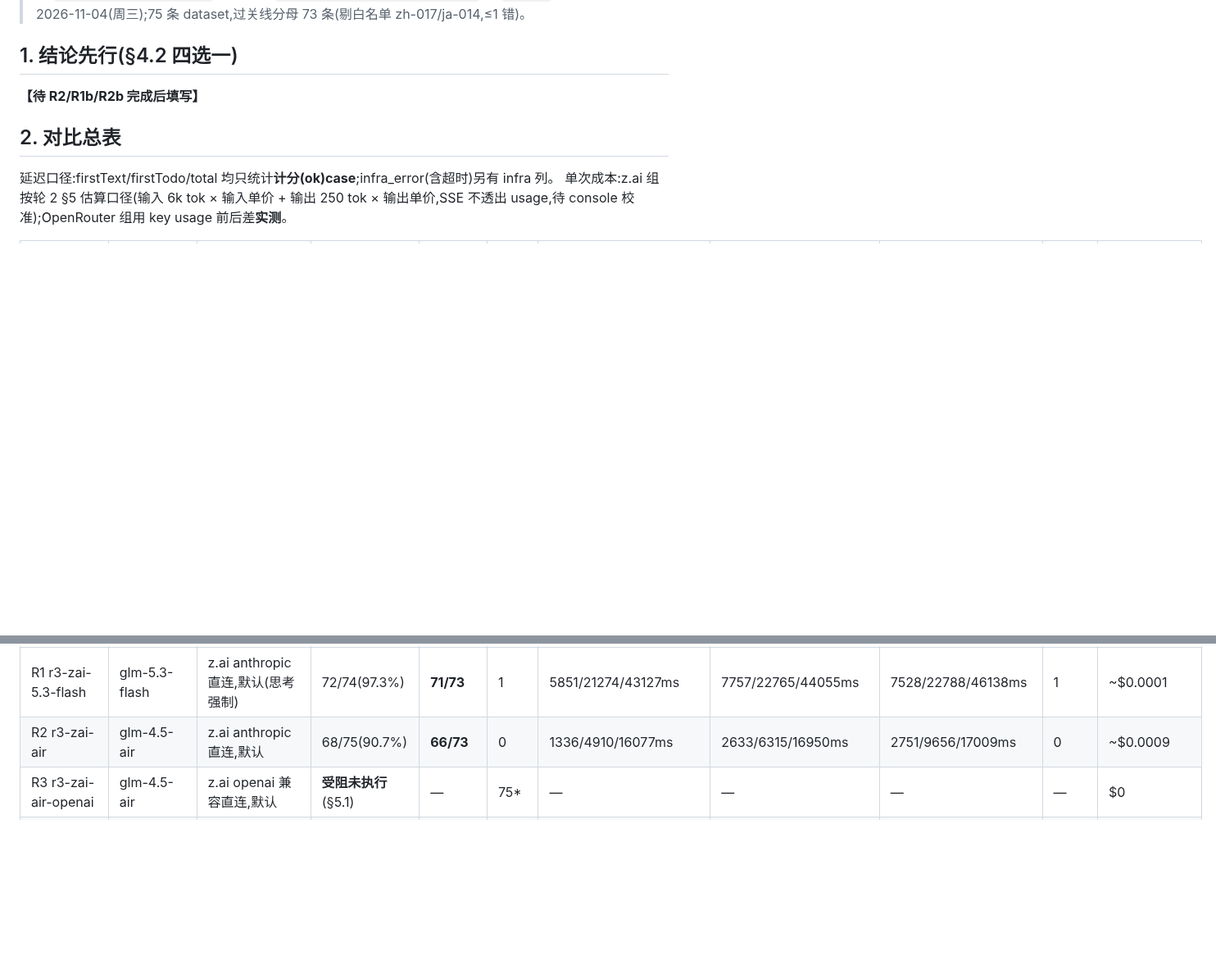
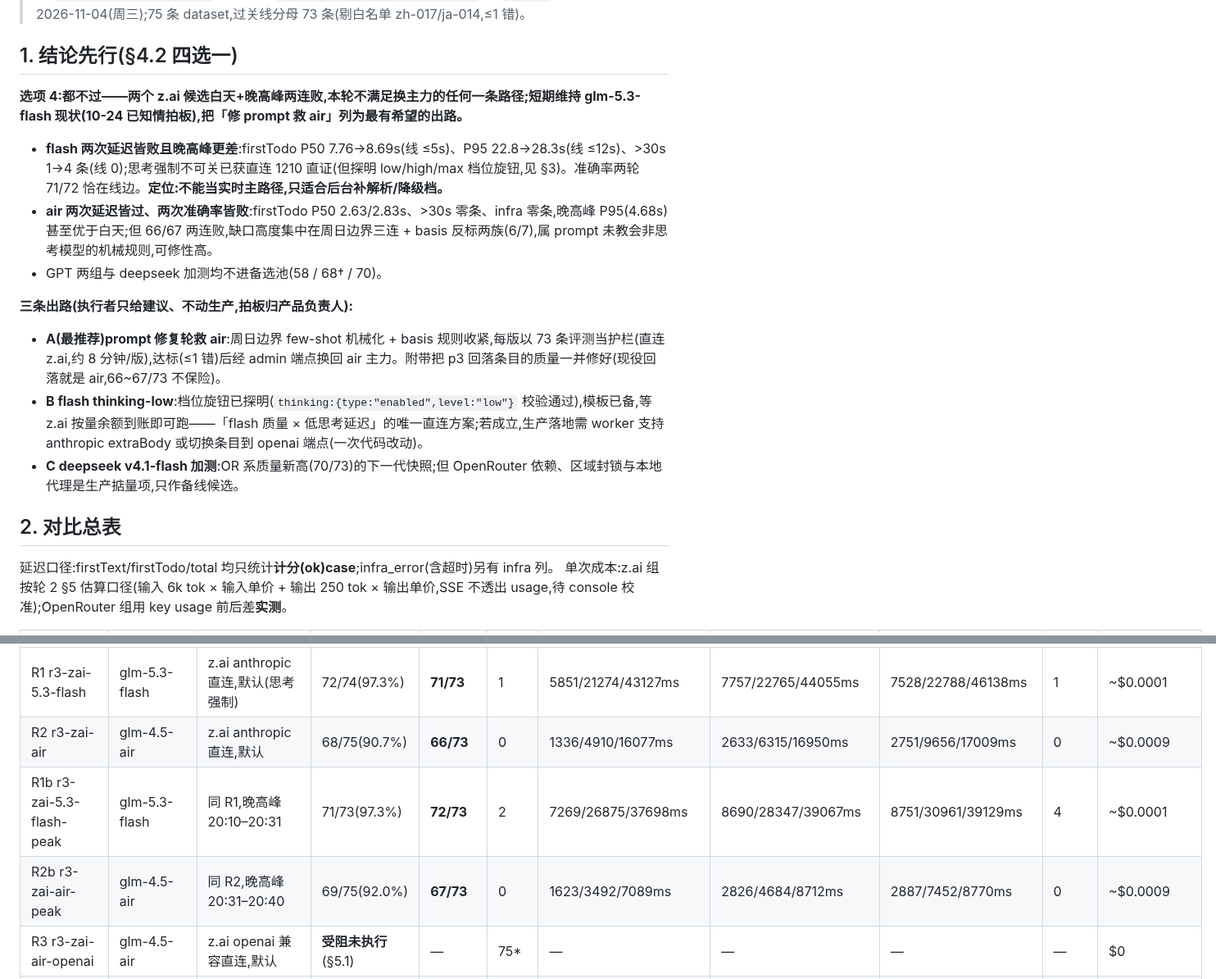
Before and after one commit to qingqingyu/voisetodo, a Markdown page: docs/openrouter-eval-round3-results.md, 2 parts joined by grey strips. Shown at 82% size. GitHub-like rendering; blank space fills up the shorter version.

```diff
--- a/docs/openrouter-eval-round3-results.md
+++ b/docs/openrouter-eval-round3-results.md
@@ -6,7 +6,16 @@
 
 ## 1. 结论先行(§4.2 四选一)
 
-**【待 R2/R1b/R2b 完成后填写】**
+**选项 4:都不过——两个 z.ai 候选白天+晚高峰两连败,本轮不满足换主力的任何一条路径;短期维持 glm-5.3-flash 现状(10-24 已知情拍板),把「修 prompt 救 air」列为最有希望的出路。**
+
+- **flash 两次延迟皆败且晚高峰更差**:firstTodo P50 7.76→8.69s(线 ≤5s)、P95 22.8→28.3s(线 ≤12s)、>30s 1→4 条(线 0);思考强制不可关已获直连 1210 直证(但探明 low/high/max 档位旋钮,见 §3)。准确率两轮 71/72 恰在线边。**定位:不能当实时主路径,只适合后台补解析/降级档。**
+- **air 两次延迟皆过、两次准确率皆败**:firstTodo P50 2.63/2.83s、>30s 零条、infra 零条,晚高峰 P95(4.68s)甚至优于白天;但 66/67 两连败,缺口高度集中在周日边界三连 + basis 反标两族(6/7),属 prompt 未教会非思考模型的机械规则,可修性高。
+- GPT 两组与 deepseek 加测均不进备选池(58 / 68† / 70)。
+
+**三条出路(执行者只给建议、不动生产,拍板归产品负责人):**
+- **A(最推荐)prompt 修复轮救 air**:周日边界 few-shot 机械化 + basis 规则收紧,每版以 73 条评测当护栏(直连 z.ai,约 8 分钟/版),达标(≤1 错)后经 admin 端点换回 air 主力。附带把 p3 回落条目的质量一并修好(现役回落就是 air,66~67/73 不保险)。
+- **B flash thinking-low**:档位旋钮已探明(`thinking:{type:"enabled",level:"low"}` 校验通过),模板已备,等 z.ai 按量余额到账即可跑——「flash 质量 × 低思考延迟」的唯一直连方案;若成立,生产落地需 worker 支持 anthropic extraBody 或切换条目到 openai 端点(一次代码改动)。
+- **C deepseek v4.1-flash 加测**:OR 系质量新高(70/73)的下一代快照;但 OpenRouter 依赖、区域封锁与本地代理是生产掂量项,只作备线候选。
 
 ## 2. 对比总表
 
@@ -17,6 +26,8 @@
 |---|---|---|---|---|---|---|---|---|---|---|
 | R1 r3-zai-5.3-flash | glm-5.3-flash | z.ai anthropic 直连,默认(思考强制) | 72/74(97.3%) | **71/73** | 1 | 5851/21274/43127ms | 7757/22765/44055ms | 7528/22788/46138ms | 1 | ~$0.0001 |
 | R2 r3-zai-air | glm-4.5-air | z.ai anthropic 直连,默认 | 68/75(90.7%) | **66/73** | 0 | 1336/4910/16077ms | 2633/6315/16950ms | 2751/9656/17009ms | 0 | ~$0.0009 |
+| R1b r3-zai-5.3-flash-peak | glm-5.3-flash | 同 R1,晚高峰 20:10–20:31 | 71/73(97.3%) | **72/73** | 2 | 7269/26875/37698ms | 8690/28347/39067ms | 8751/30961/39129ms | 4 | ~$0.0001 |
+| R2b r3-zai-air-peak | glm-4.5-air | 同 R2,晚高峰 20:31–20:40 | 69/75(92.0%) | **67/73** | 0 | 1623/3492/7089ms | 2826/4684/8712ms | 2887/7452/8770ms | 0 | ~$0.0009 |
 | R3 r3-zai-air-openai | glm-4.5-air | z.ai openai 兼容直连,默认 | **受阻未执行**(§5.1) | — | 75* | — | — | — | — | $0 |
 | R3b r3-zai-air-nothink | glm-4.5-air | z.ai openai 兼容直连,thinking disabled | **受阻未执行**(§5.1) | — | — | — | — | — | — | $0 |
 | R4 r3-zai-5.3-flash-openai | glm-5.3-flash | z.ai openai 兼容直连 | **受阻未执行**(§5.1) | — | — | — | — | — | — | $0 |
```
Also changed, not shown: other parts of docs/openrouter-eval-round3-results.md (+15 -2 lines).
